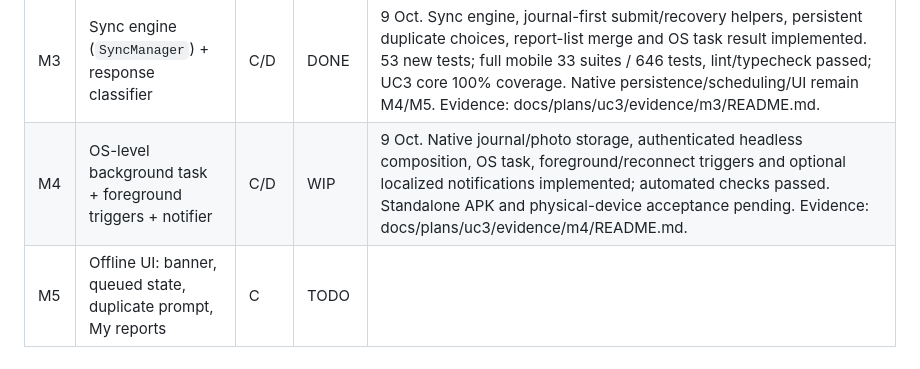
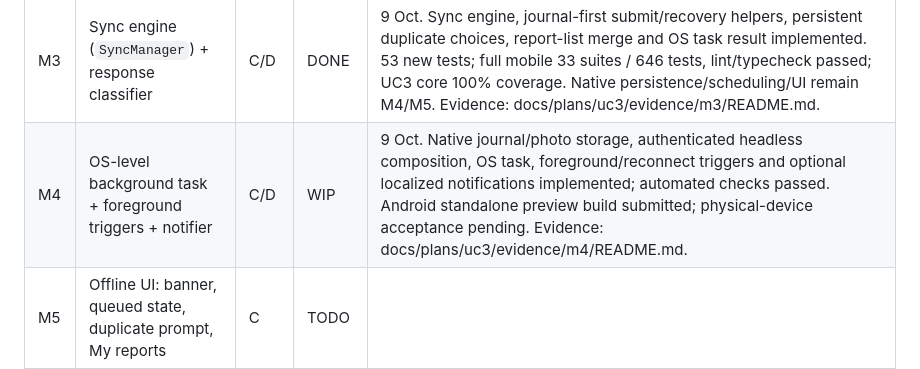
Before and after one commit to Vihanga-Deemantha/Disaster_Managment_System, a Markdown page: IMPLEMENTATION_PLAN.md, the part around the change. Rendered like a GitHub page.

Commit message:
docs(uc3): record M4 checks and Android preview build

```diff
--- a/IMPLEMENTATION_PLAN.md
+++ b/IMPLEMENTATION_PLAN.md
@@ -55,7 +55,7 @@ Legend: `TODO` · `WIP` · `DONE` · `CUT`
 | M1  | Mobile pure logic: rules, validators, journal queue                                         | C    | DONE   | 9 Oct. Validation and serialized journal implemented with injected ports; 40 new tests, UC3 logic 100% coverage. Full mobile: 24 suites / 548 tests passed; lint and typecheck passed. Screen/storage adapters remain in later phases. Evidence: docs/plans/uc3/evidence/m1/README.md.                                                                                                                                                                                                                                                                                                                                           |
 | M2  | Online submission path on a real phone: camera, GPS, multipart, API                         | C    | DONE   | 9 Oct. Owner installed the corrected standalone APK and confirmed successful report submission. Local API smoke separately verified photo retrieval, officer visibility and idempotent retries. Evidence: docs/plans/uc3/evidence/m2/README.md.                                                                                                                                                                                                                                                                                                                                                                                  |
 | M3  | Sync engine (`SyncManager`) + response classifier                                           | C/D  | DONE   | 9 Oct. Sync engine, journal-first submit/recovery helpers, persistent duplicate choices, report-list merge and OS task result implemented. 53 new tests; full mobile 33 suites / 646 tests, lint/typecheck passed; UC3 core 100% coverage. Native persistence/scheduling/UI remain M4/M5. Evidence: docs/plans/uc3/evidence/m3/README.md.                                                                                                                                                                                                                                                                                        |
-| M4  | OS-level background task + foreground triggers + notifier                                   | C/D  | WIP    | 9 Oct. Native journal/photo storage, authenticated headless composition, OS task, foreground/reconnect triggers and optional localized notifications implemented; automated checks passed. Standalone APK and physical-device acceptance pending. Evidence: docs/plans/uc3/evidence/m4/README.md.                                                                                                                                                                                                                                                                                                                                |
+| M4  | OS-level background task + foreground triggers + notifier                                   | C/D  | WIP    | 9 Oct. Native journal/photo storage, authenticated headless composition, OS task, foreground/reconnect triggers and optional localized notifications implemented; automated checks passed. Android standalone preview build submitted; physical-device acceptance pending. Evidence: docs/plans/uc3/evidence/m4/README.md.                                                                                                                                                                                                                                                                                                       |
 | M5  | Offline UI: banner, queued state, duplicate prompt, My reports                              | C    | TODO   |                                                                                                                                                                                                                                                                                                                                                                                                                                                                                                                                                                                                                                  |
 | M6  | Manual pin (E1) + photo recovery (E2)                                                       | C    | TODO   |                                                                                                                                                                                                                                                                                                                                                                                                                                                                                                                                                                                                                                  |
 | M7  | Sync acceptance tests T1–T8 on a real phone                                                 | D    | TODO   | Evidence for the report                                                                                                                                                                                                                                                                                                                                                                                                                                                                                                                                                                                                          |
```
Also changed, not shown: 1 other file.
